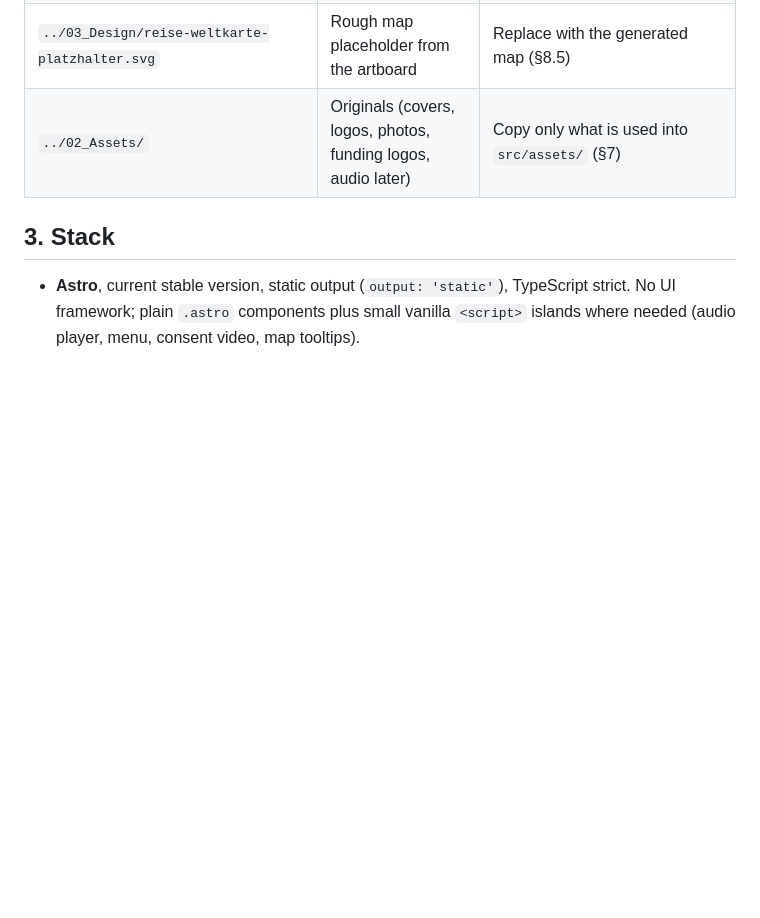
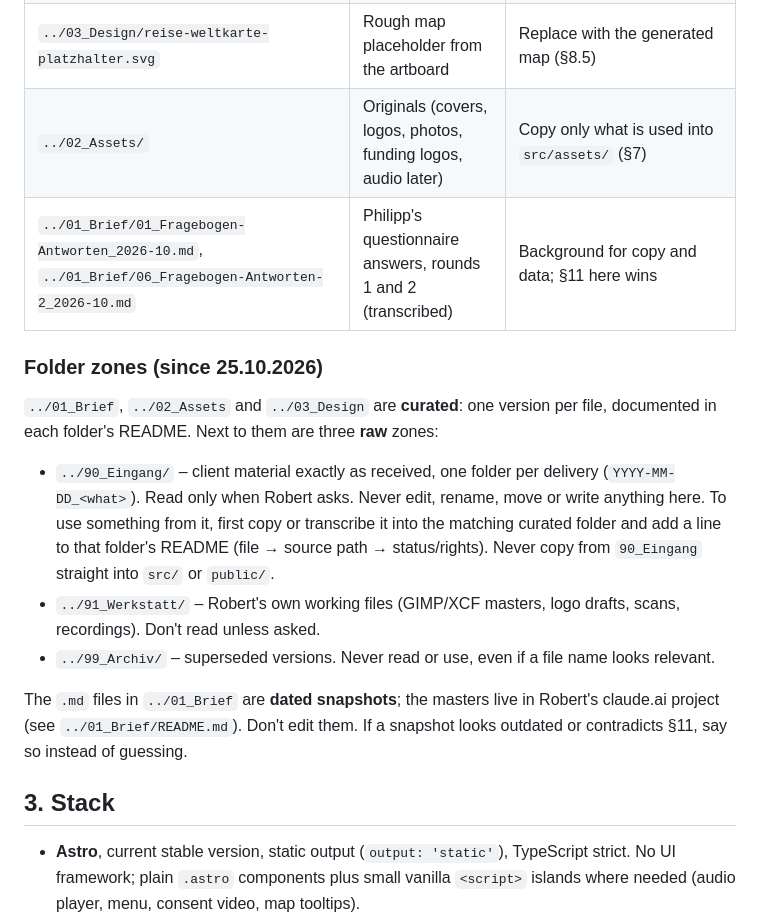
Before and after one commit to hotmilkdigital/hearttones, a Markdown page: CLAUDE.md, the part around the change. Rendered like a GitHub page; blank space fills up the shorter version.

Commit message:
docs(claude): folder zones and questionnaire sources in §2
Curated folders (01_Brief, 02_Assets, 03_Design) vs. raw zones
90_Eingang (read-only client deliveries), 91_Werkstatt (Robert's working
files) and 99_Archiv (never use). 01_Brief .md files are dated
snapshots of the masters in the claude.ai project. Philipp's
questionnaire answers (rounds 1 and 2) added as sources.

Co-Authored-By: Claude Opus 5.5 <noreply@anthropic.com>

```diff
--- a/CLAUDE.md
+++ b/CLAUDE.md
@@ -29,6 +29,17 @@ Audience: parents, families, educators, world-music listeners; musicians/singers
 | `../03_Design/hero-globus.svg` | Approved hero illustration (globe as night light) | Use as-is in the hero |
 | `../03_Design/reise-weltkarte-platzhalter.svg` | Rough map placeholder from the artboard | Replace with the generated map (§8.5) |
 | `../02_Assets/` | Originals (covers, logos, photos, funding logos, audio later) | Copy only what is used into `src/assets/` (§7) |
+| `../01_Brief/01_Fragebogen-Antworten_2026-10.md`, `../01_Brief/06_Fragebogen-Antworten-2_2026-10.md` | Philipp's questionnaire answers, rounds 1 and 2 (transcribed) | Background for copy and data; §11 here wins |
+
+### Folder zones (since 25.10.2026)
+
+`../01_Brief`, `../02_Assets` and `../03_Design` are **curated**: one version per file, documented in each folder's README. Next to them are three **raw** zones:
+
+- `../90_Eingang/` – client material exactly as received, one folder per delivery (`YYYY-MM-DD_<what>`). Read only when Robert asks. Never edit, rename, move or write anything here. To use something from it, first copy or transcribe it into the matching curated folder and add a line to that folder's README (file → source path → status/rights). Never copy from `90_Eingang` straight into `src/` or `public/`.
+- `../91_Werkstatt/` – Robert's own working files (GIMP/XCF masters, logo drafts, scans, recordings). Don't read unless asked.
+- `../99_Archiv/` – superseded versions. Never read or use, even if a file name looks relevant.
+
+The `.md` files in `../01_Brief` are **dated snapshots**; the masters live in Robert's claude.ai project (see `../01_Brief/README.md`). Don't edit them. If a snapshot looks outdated or contradicts §11, say so instead of guessing.
 
 ## 3. Stack
 
```
